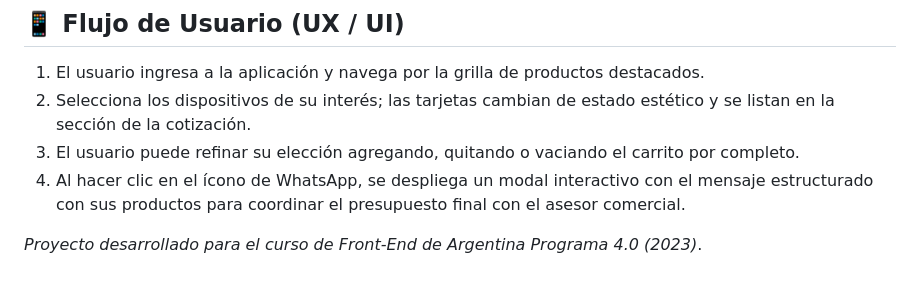
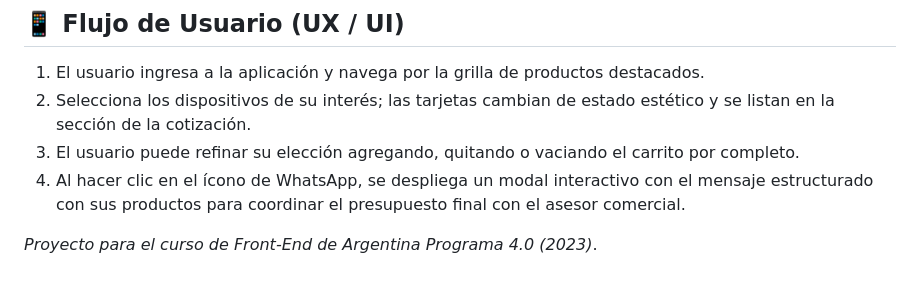
Before and after one commit to DanielaMakaryk/planetaelectro-app, a Markdown page: README.md, the part around the change. Drawn GitHub-style.

```diff
--- a/README.md
+++ b/README.md
@@ -43,4 +43,4 @@ La plataforma fue diseñada bajo el concepto de **cotización dinámica y vigenc
 3. El usuario puede refinar su elección agregando, quitando o vaciando el carrito por completo.
 4. Al hacer clic en el ícono de WhatsApp, se despliega un modal interactivo con el mensaje estructurado con sus productos para coordinar el presupuesto final con el asesor comercial.
 
-*Proyecto desarrollado para el curso de Front-End de Argentina Programa 4.0 (2023)*.
+*Proyecto para el curso de Front-End de Argentina Programa 4.0 (2023)*.
```
